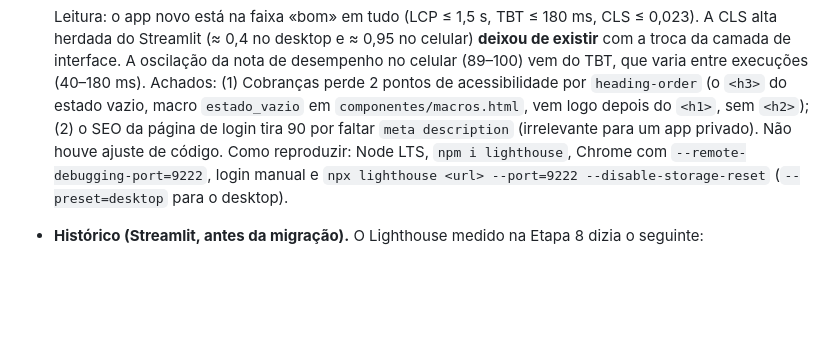
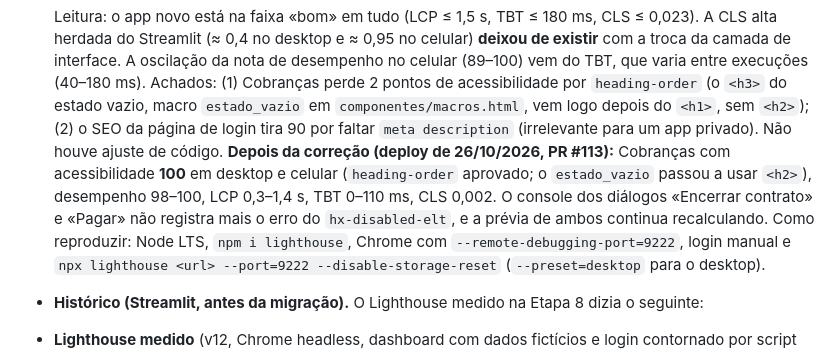
Before and after one commit to isaque-santiago/Controle_Locacao, a Markdown page: Arquivos/Design_UI.md, the part around the change. Drawn GitHub-style; blank space fills up the shorter version.

Commit message:
Documentação: Lighthouse de Cobranças depois da correção (acessibilidade 100) e console limpo
Co-Authored-By: Claude Sonnet 5.5 <noreply@anthropic.com>

```diff
--- a/Arquivos/Design_UI.md
+++ b/Arquivos/Design_UI.md
@@ -305,6 +305,9 @@ não renderiza por conta própria. Quando o app cria o elemento, usamos `.st-key
   celular (89–100) vem do TBT, que varia entre execuções (40–180 ms). Achados: (1) Cobranças perde 2 pontos de acessibilidade por
   `heading-order` (o `<h3>` do estado vazio, macro `estado_vazio` em `componentes/macros.html`, vem logo depois do `<h1>`, sem `<h2>`); (2) o
   SEO da página de login tira 90 por faltar `meta description` (irrelevante para um app privado). Não houve ajuste de código.
+  **Depois da correção (deploy de 26/10/2026, PR #113):** Cobranças com acessibilidade **100** em desktop e celular (`heading-order` aprovado; o
+  `estado_vazio` passou a usar `<h2>`), desempenho 98–100, LCP 0,3–1,4 s, TBT 0–110 ms, CLS 0,002. O console dos diálogos «Encerrar contrato» e
+  «Pagar» não registra mais o erro do `hx-disabled-elt`, e a prévia de ambos continua recalculando.
   Como reproduzir: Node LTS, `npm i lighthouse`, Chrome com `--remote-debugging-port=9222`, login manual e
   `npx lighthouse <url> --port=9222 --disable-storage-reset` (`--preset=desktop` para o desktop).
 
```
